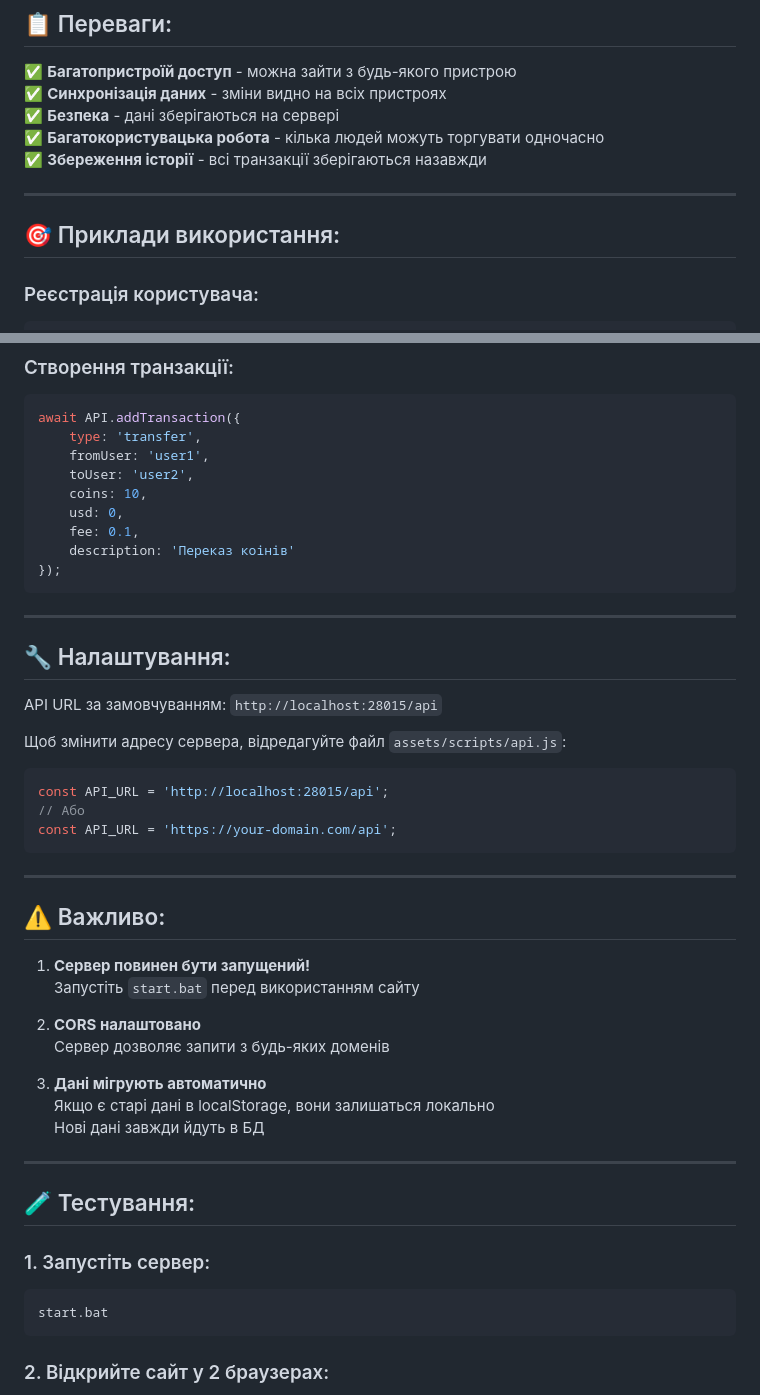
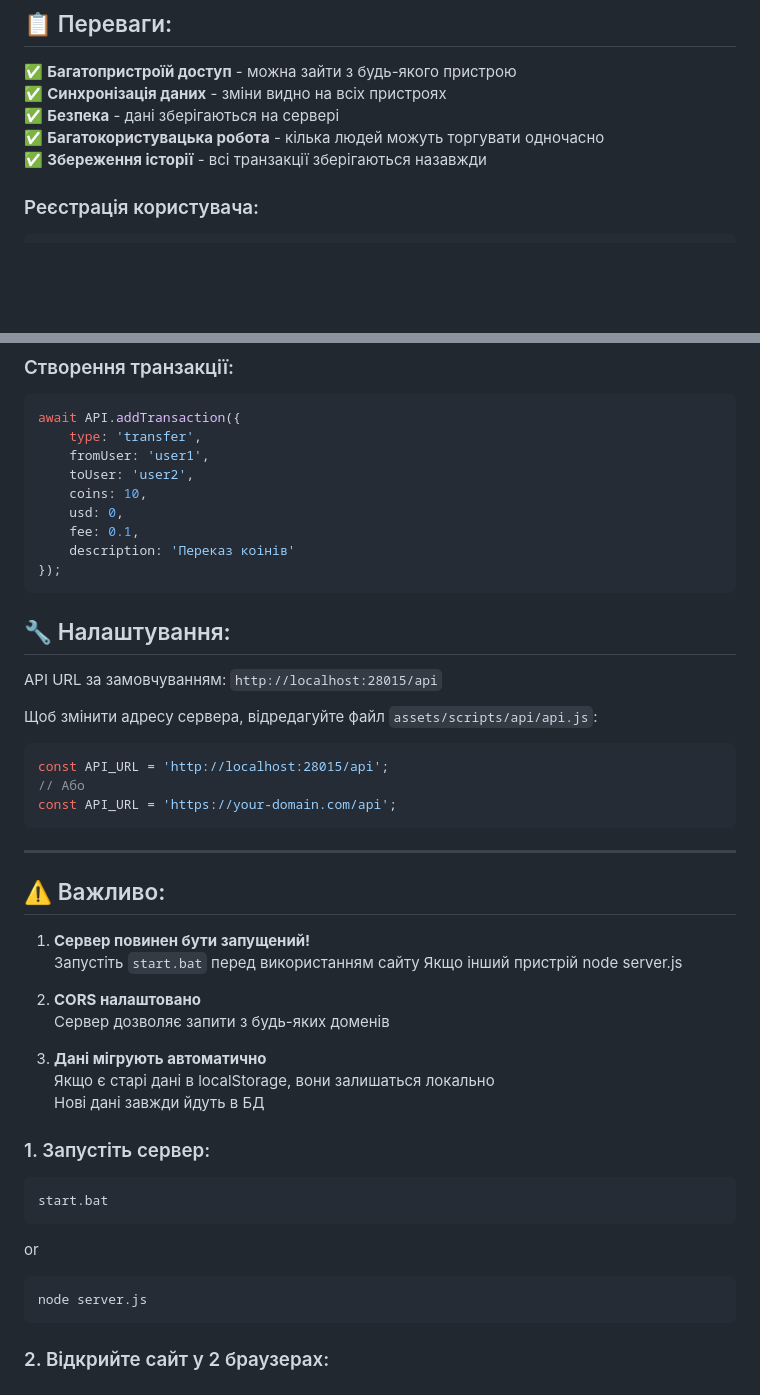
Before and after one commit to AbetikDev/Obuhov-Coin, a Markdown page: API_MIGRATION.md, 2 parts joined by grey strips. Drawn GitHub-style; blank space fills up the shorter version.

Commit message:
readme update
small update readme

````diff
--- a/API_MIGRATION.md
+++ b/API_MIGRATION.md
@@ -42,10 +42,6 @@
 ✅ **Безпека** - дані зберігаються на сервері
 ✅ **Багатокористувацька робота** - кілька людей можуть торгувати одночасно
 ✅ **Збереження історії** - всі транзакції зберігаються назавжди
-
----
-
-## 🎯 Приклади використання:
 
 ### Реєстрація користувача:
 ```javascript
@@ -93,13 +89,12 @@ await API.addTransaction({
 });
 ```
 
----
 
 ## 🔧 Налаштування:
 
 API URL за замовчуванням: `http://localhost:28015/api`
 
-Щоб змінити адресу сервера, відредагуйте файл `assets/scripts/api.js`:
+Щоб змінити адресу сервера, відредагуйте файл `assets/scripts/api/api.js`:
 ```javascript
 const API_URL = 'http://localhost:28015/api';
 // Або
@@ -112,6 +107,7 @@ const API_URL = 'https://your-domain.com/api';
 
 1. **Сервер повинен бути запущений!**
    Запустіть `start.bat` перед використанням сайту
+   Якщо інший пристрій node server.js
 
 2. **CORS налаштовано**
    Сервер дозволяє запити з будь-яких доменів
@@ -120,13 +116,14 @@ const API_URL = 'https://your-domain.com/api';
    Якщо є старі дані в localStorage, вони залишаться локально
    Нові дані завжди йдуть в БД
 
----
-
-## 🧪 Тестування:
 
 ### 1. Запустіть сервер:
 ```bash
 start.bat
+```
+or
+```bash
+node server.js
 ```
 
 ### 2. Відкрийте сайт у 2 браузерах:
````
